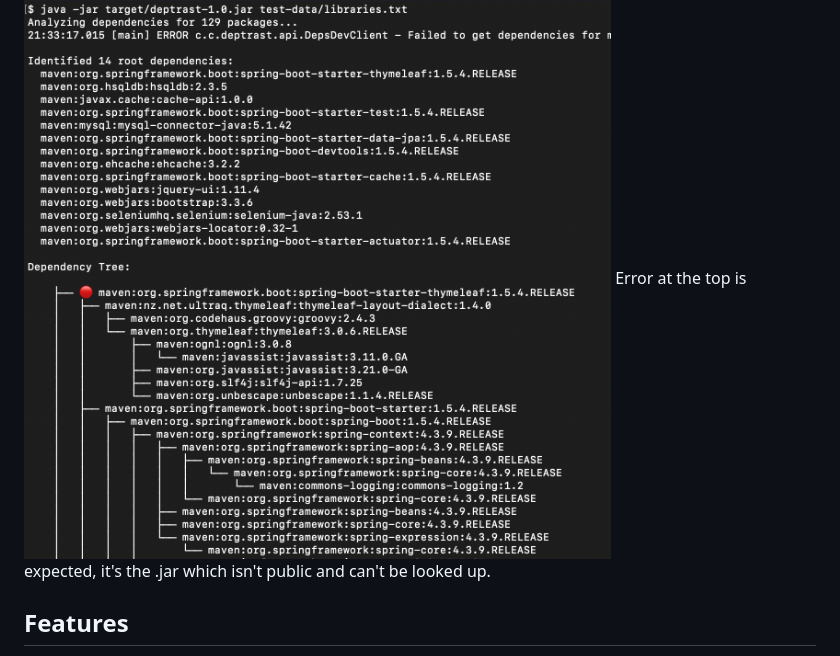
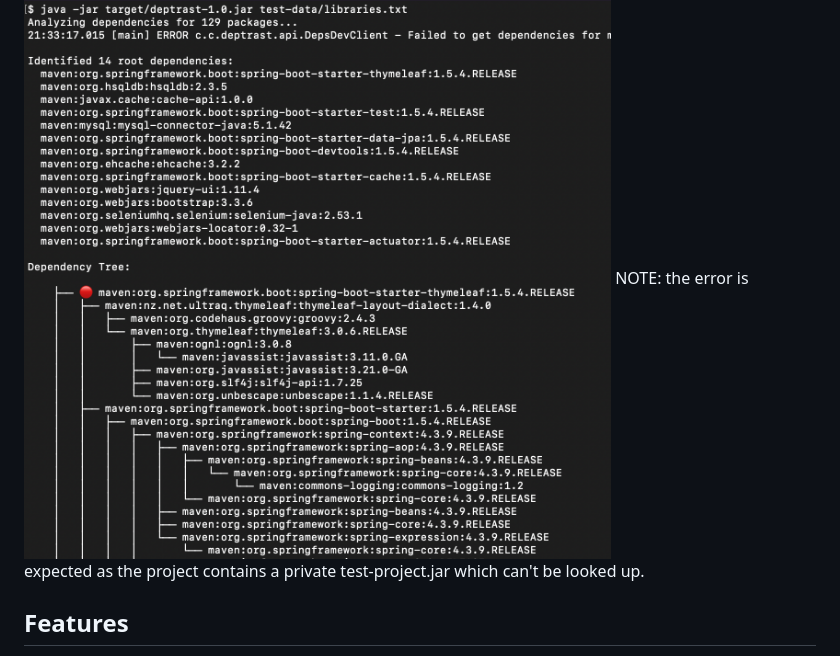
Before and after one commit to planetlevel/deptrast, a Markdown page: README.md, the part around the change. Drawn GitHub-style.

Commit message:
update NOTE

```diff
--- a/README.md
+++ b/README.md
@@ -5,7 +5,7 @@
 A Java application that constructs a useful *security* dependency tree from a list of components observed at runtime.
 
 ![Example Dependency Tree](example.png)
-Error at the top is expected, it's the <project>.jar which isn't public and can't be looked up.
+NOTE: the error is expected as the project contains a private test-project.jar which can't be looked up.
 
 ## Features
 
```
